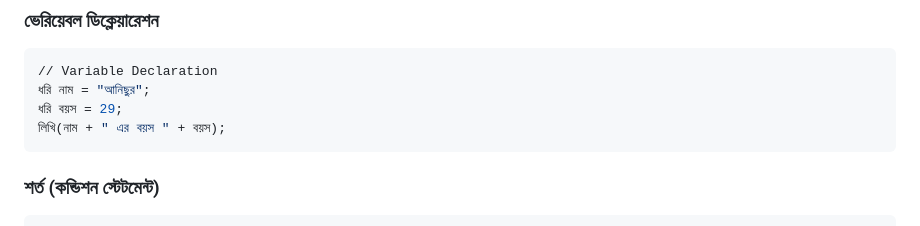
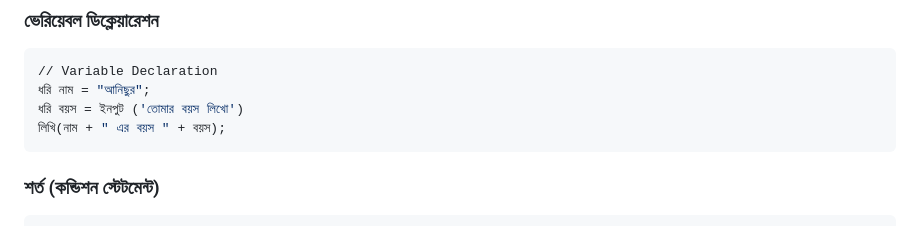
Before and after one commit to anisurrahmanlikhon/Bangla-Programming, a Markdown page: README.md, the part around the change. GitHub-like rendering.

````diff
--- a/README.md
+++ b/README.md
@@ -6,7 +6,7 @@
 ```Python
 // Variable Declaration
 ধরি নাম = "আনিছুর";
-ধরি বয়স = 29;
+ধরি বয়স = ইনপুট ('তোমার বয়স লিখো')
 লিখি(নাম + " এর বয়স " + বয়স);
 ```
 ### শর্ত (কন্ডিশন স্টেটমেন্ট)
````
